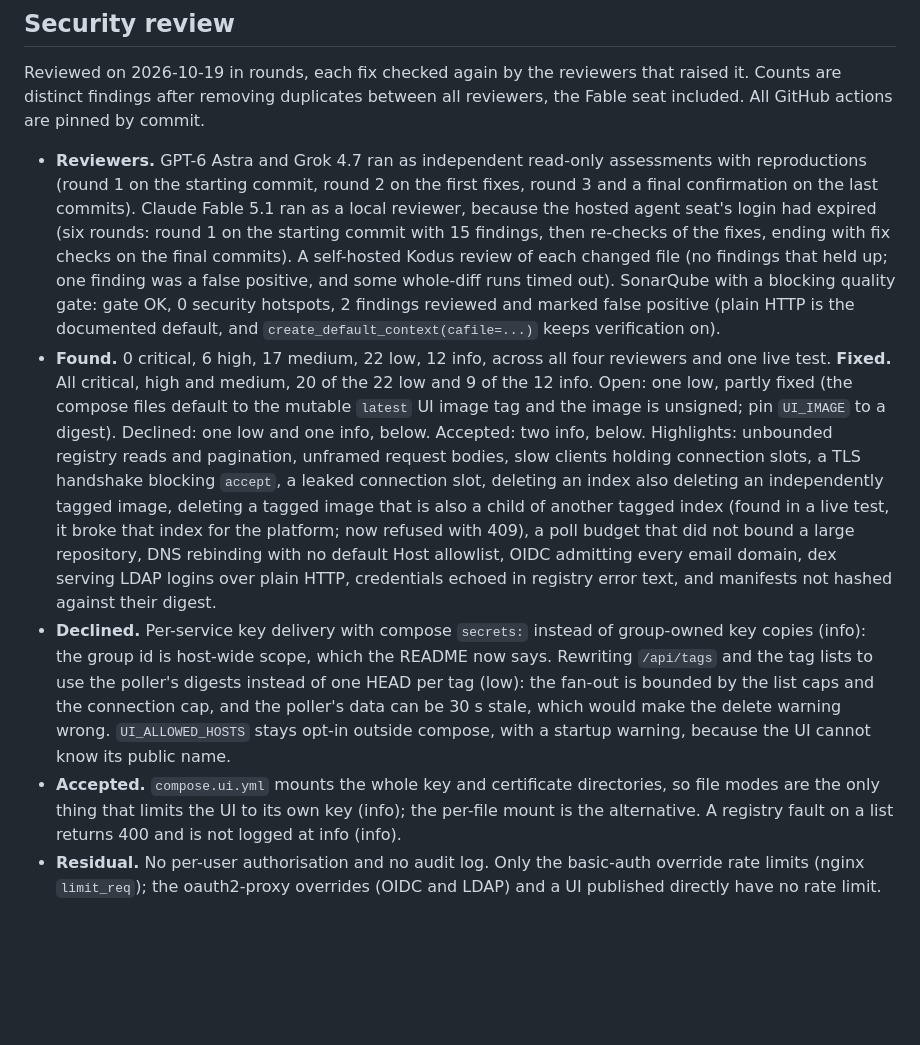
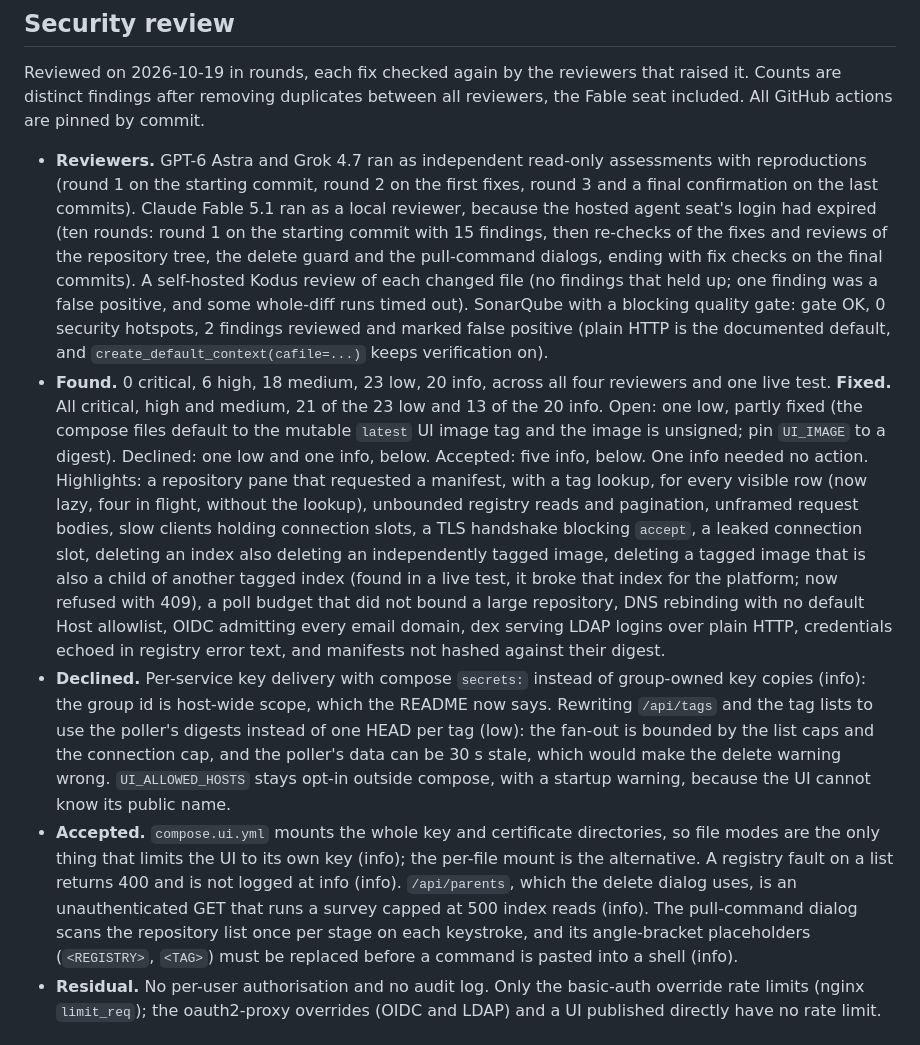
Before and after one commit to djlongy/registry-lite-ui, a Markdown page: README.md, the part around the change. GitHub-like rendering; blank space fills up the shorter version.

Commit message:
Update the README security review for the repository tree and dialog rounds

```diff
--- a/README.md
+++ b/README.md
@@ -268,10 +268,10 @@ Built to run unattended for years without a restart.
 
 Reviewed on 2026-10-19 in rounds, each fix checked again by the reviewers that raised it. Counts are distinct findings after removing duplicates between all reviewers, the Fable seat included. All GitHub actions are pinned by commit.
 
-- **Reviewers.** GPT-6 Astra and Grok 4.7 ran as independent read-only assessments with reproductions (round 1 on the starting commit, round 2 on the first fixes, round 3 and a final confirmation on the last commits). Claude Fable 5.1 ran as a local reviewer, because the hosted agent seat's login had expired (six rounds: round 1 on the starting commit with 15 findings, then re-checks of the fixes, ending with fix checks on the final commits). A self-hosted Kodus review of each changed file (no findings that held up; one finding was a false positive, and some whole-diff runs timed out). SonarQube with a blocking quality gate: gate OK, 0 security hotspots, 2 findings reviewed and marked false positive (plain HTTP is the documented default, and `create_default_context(cafile=...)` keeps verification on).
-- **Found.** 0 critical, 6 high, 17 medium, 22 low, 12 info, across all four reviewers and one live test. **Fixed.** All critical, high and medium, 20 of the 22 low and 9 of the 12 info. Open: one low, partly fixed (the compose files default to the mutable `latest` UI image tag and the image is unsigned; pin `UI_IMAGE` to a digest). Declined: one low and one info, below. Accepted: two info, below. Highlights: unbounded registry reads and pagination, unframed request bodies, slow clients holding connection slots, a TLS handshake blocking `accept`, a leaked connection slot, deleting an index also deleting an independently tagged image, deleting a tagged image that is also a child of another tagged index (found in a live test, it broke that index for the platform; now refused with 409), a poll budget that did not bound a large repository, DNS rebinding with no default Host allowlist, OIDC admitting every email domain, dex serving LDAP logins over plain HTTP, credentials echoed in registry error text, and manifests not hashed against their digest.
+- **Reviewers.** GPT-6 Astra and Grok 4.7 ran as independent read-only assessments with reproductions (round 1 on the starting commit, round 2 on the first fixes, round 3 and a final confirmation on the last commits). Claude Fable 5.1 ran as a local reviewer, because the hosted agent seat's login had expired (ten rounds: round 1 on the starting commit with 15 findings, then re-checks of the fixes and reviews of the repository tree, the delete guard and the pull-command dialogs, ending with fix checks on the final commits). A self-hosted Kodus review of each changed file (no findings that held up; one finding was a false positive, and some whole-diff runs timed out). SonarQube with a blocking quality gate: gate OK, 0 security hotspots, 2 findings reviewed and marked false positive (plain HTTP is the documented default, and `create_default_context(cafile=...)` keeps verification on).
+- **Found.** 0 critical, 6 high, 18 medium, 23 low, 20 info, across all four reviewers and one live test. **Fixed.** All critical, high and medium, 21 of the 23 low and 13 of the 20 info. Open: one low, partly fixed (the compose files default to the mutable `latest` UI image tag and the image is unsigned; pin `UI_IMAGE` to a digest). Declined: one low and one info, below. Accepted: five info, below. One info needed no action. Highlights: a repository pane that requested a manifest, with a tag lookup, for every visible row (now lazy, four in flight, without the lookup), unbounded registry reads and pagination, unframed request bodies, slow clients holding connection slots, a TLS handshake blocking `accept`, a leaked connection slot, deleting an index also deleting an independently tagged image, deleting a tagged image that is also a child of another tagged index (found in a live test, it broke that index for the platform; now refused with 409), a poll budget that did not bound a large repository, DNS rebinding with no default Host allowlist, OIDC admitting every email domain, dex serving LDAP logins over plain HTTP, credentials echoed in registry error text, and manifests not hashed against their digest.
 - **Declined.** Per-service key delivery with compose `secrets:` instead of group-owned key copies (info): the group id is host-wide scope, which the README now says. Rewriting `/api/tags` and the tag lists to use the poller's digests instead of one HEAD per tag (low): the fan-out is bounded by the list caps and the connection cap, and the poller's data can be 30 s stale, which would make the delete warning wrong. `UI_ALLOWED_HOSTS` stays opt-in outside compose, with a startup warning, because the UI cannot know its public name.
-- **Accepted.** `compose.ui.yml` mounts the whole key and certificate directories, so file modes are the only thing that limits the UI to its own key (info); the per-file mount is the alternative. A registry fault on a list returns 400 and is not logged at info (info).
+- **Accepted.** `compose.ui.yml` mounts the whole key and certificate directories, so file modes are the only thing that limits the UI to its own key (info); the per-file mount is the alternative. A registry fault on a list returns 400 and is not logged at info (info). `/api/parents`, which the delete dialog uses, is an unauthenticated GET that runs a survey capped at 500 index reads (info). The pull-command dialog scans the repository list once per stage on each keystroke, and its angle-bracket placeholders (`<REGISTRY>`, `<TAG>`) must be replaced before a command is pasted into a shell (info).
 - **Residual.** No per-user authorisation and no audit log. Only the basic-auth override rate limits (nginx `limit_req`); the oauth2-proxy overrides (OIDC and LDAP) and a UI published directly have no rate limit.
 
 ## Tests
```
